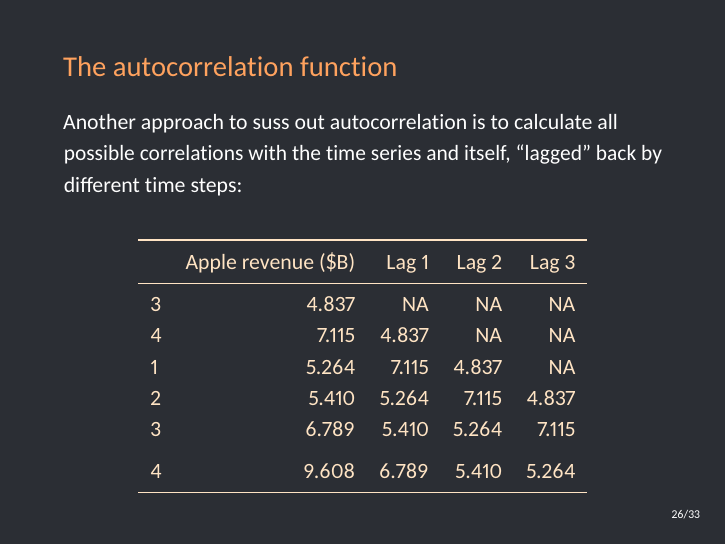
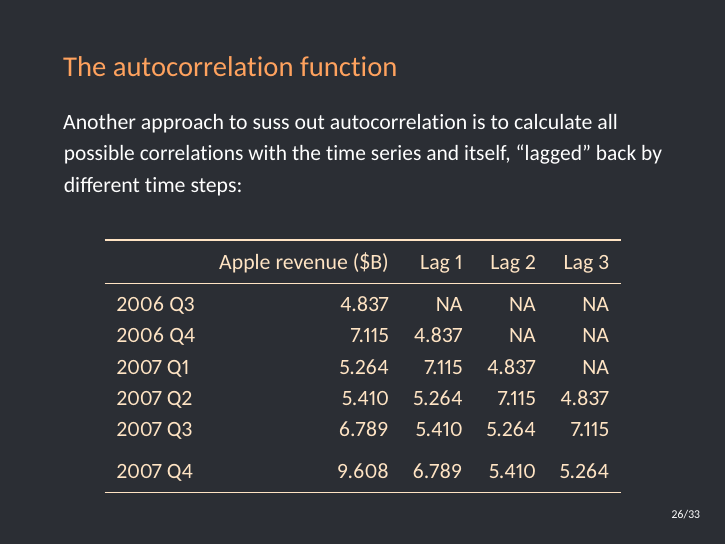
Before and after one commit to brianlukoff/sta371g, LaTeX slides (slides/lecture-13/lecture-13.tex): page 40 of 51. The pictures show the PDF file slides/lecture-13/lecture-13.pdf that the author committed with the source.

Commit message:
Fix Lecture 13 PDF, and update scripts.

```diff
--- a/slides/lecture-13/lecture-13.tex
+++ b/slides/lecture-13/lecture-13.tex
@@ -296,13 +296,13 @@
 \toprule
   & Apple revenue (\$B) & Lag 1 & Lag 2 & Lag 3\\
 \midrule
-3 & 4.837 & NA & NA & NA\\
-4 & 7.115 & 4.837 & NA & NA\\
-1 & 5.264 & 7.115 & 4.837 & NA\\
-2 & 5.410 & 5.264 & 7.115 & 4.837\\
-3 & 6.789 & 5.410 & 5.264 & 7.115\\
+2006 Q3 & 4.837 & NA & NA & NA\\
+2006 Q4 & 7.115 & 4.837 & NA & NA\\
+2007 Q1 & 5.264 & 7.115 & 4.837 & NA\\
+2007 Q2 & 5.410 & 5.264 & 7.115 & 4.837\\
+2007 Q3 & 6.789 & 5.410 & 5.264 & 7.115\\
 \addlinespace
-4 & 9.608 & 6.789 & 5.410 & 5.264\\
+2007 Q4 & 9.608 & 6.789 & 5.410 & 5.264\\
 \bottomrule
 \end{tabular}
 
```
Also changed, not shown: README.md, slides/lecture-13/lecture-13.pdf, 2 other files.
